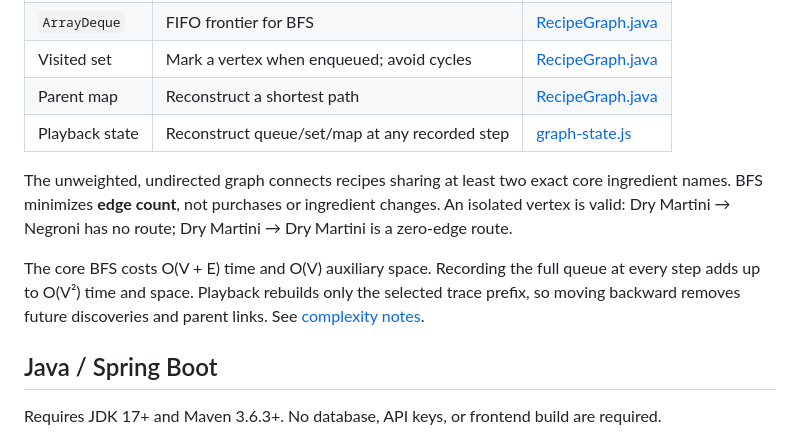
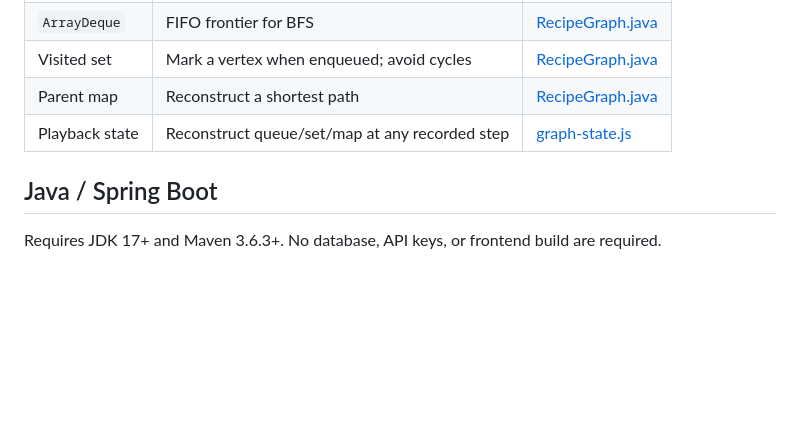
Before and after one commit to lucia8731/cocktail-bfs, a Markdown page: README.md, the part around the change. GitHub-like rendering; blank space fills up the shorter version.

```diff
--- a/README.md
+++ b/README.md
@@ -25,9 +25,6 @@ The interface uses white and green, two font families, and no decorative illustr
 | Parent map | Reconstruct a shortest path | [RecipeGraph.java](src/main/java/com/hana/lastcall/algorithm/RecipeGraph.java) |
 | Playback state | Reconstruct queue/set/map at any recorded step | [graph-state.js](src/main/resources/static/graph-state.js) |
 
-The unweighted, undirected graph connects recipes sharing at least two exact core ingredient names. BFS minimizes **edge count**, not purchases or ingredient changes. An isolated vertex is valid: Dry Martini → Negroni has no route; Dry Martini → Dry Martini is a zero-edge route.
-
-The core BFS costs O(V + E) time and O(V) auxiliary space. Recording the full queue at every step adds up to O(V²) time and space. Playback rebuilds only the selected trace prefix, so moving backward removes future discoveries and parent links. See [complexity notes](docs/ARCHITECTURE.md).
 
 ## Java / Spring Boot
 
```
